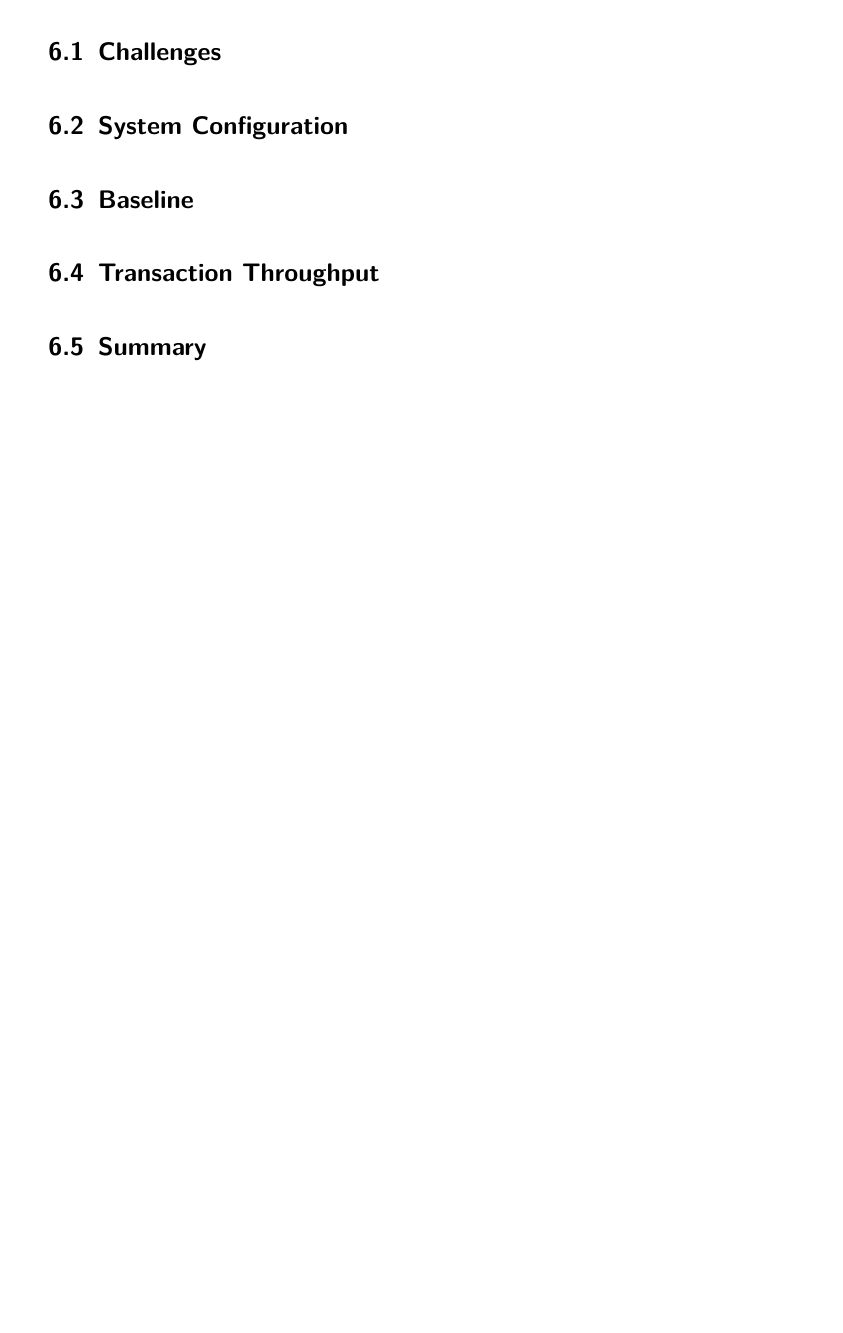
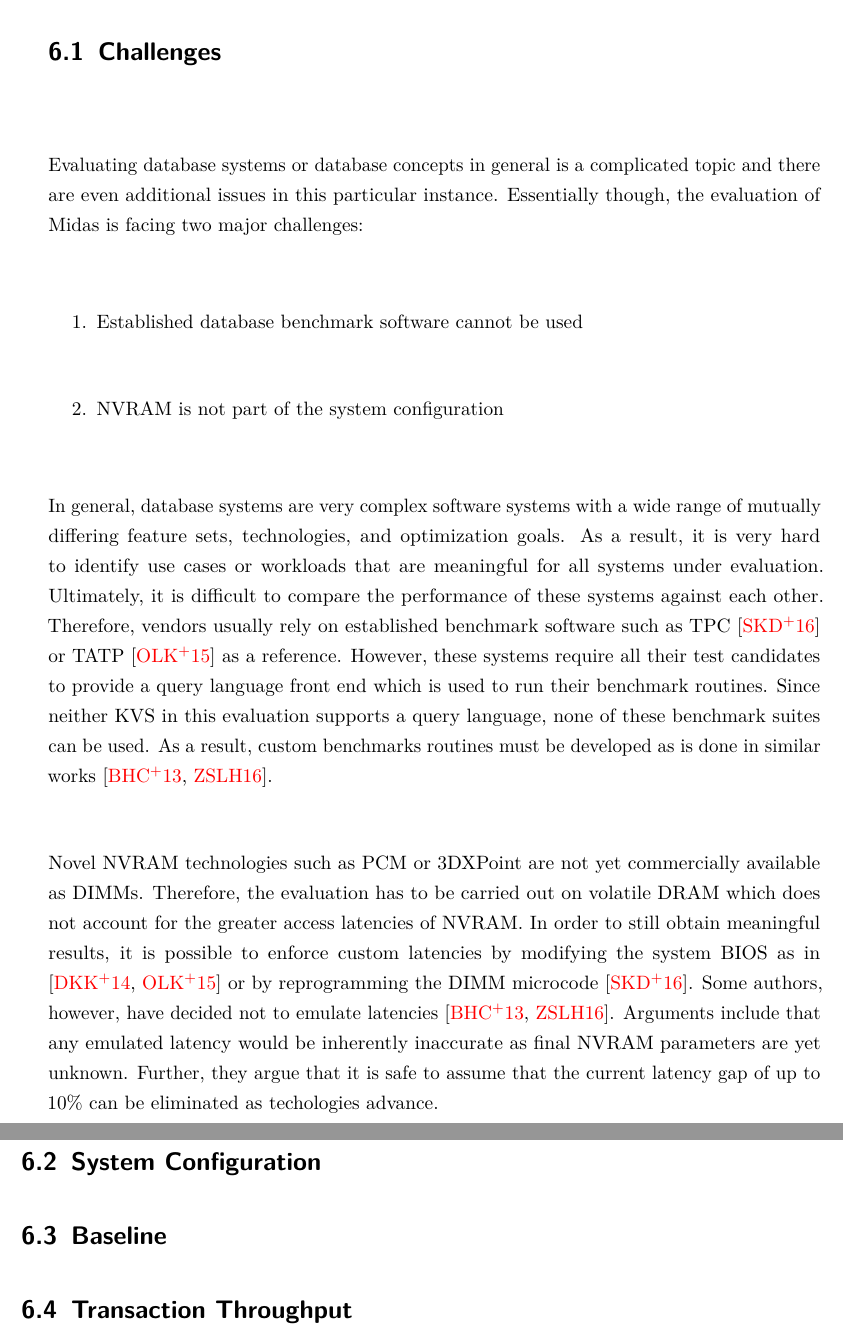
Before and after one commit to lorenjac/master-thesis-text, a LaTeX thesis (main.tex, which reads contents/eval/challenges.tex, contents/eval/main.tex): part of page 64 of 85 before the commit and two parts of pages 64 and 65 of 87 after it, the two joined at a grey line, cut so that both start at the same text, the shorter picture padded with empty space. Compiled offline with pdfLaTeX.

Commit message:
Added eval challenges

```diff
--- /dev/null
+++ b/contents/eval/challenges.tex
@@ -0,0 +1,33 @@
+Evaluating database systems or database concepts in general is a complicated
+topic and there are even additional issues in this particular instance.
+Essentially though, the evaluation of Midas is facing two major challenges:
+
+\begin{enumerate}
+    \item Established database benchmark software cannot be used
+    \item NVRAM is not part of the system configuration
+\end{enumerate}
+
+In general, database systems are very complex software systems with a wide range
+of mutually differing feature sets, technologies, and optimization goals. As a
+result, it is very hard to identify use cases or workloads that are meaningful
+for all systems under evaluation. Ultimately, it is difficult to compare the
+performance of these systems against each other. Therefore, vendors usually rely
+on established benchmark software such as TPC \cite{schwalb2016hyrise} or TATP
+\cite{oukid2015instant} as a reference. However, these systems require all their
+test candidates to provide a query language front end which is used to run their
+benchmark routines. Since neither KVS in this evaluation supports a query
+language, none of these benchmark suites can be used. As a result, custom
+benchmarks routines must be developed as is done in similar works
+\cite{bailey2013exploring, zhou2016nvht}.
+
+Novel NVRAM technologies such as PCM or 3DXPoint are not yet commercially
+available as DIMMs. Therefore, the evaluation has to be carried out on volatile
+DRAM which does not account for the greater access latencies of NVRAM. In order
+to still obtain meaningful results, it is possible to enforce custom latencies
+by modifying the system BIOS as in \cite{dulloor2014system, oukid2015instant} or
+by reprogramming the DIMM microcode \cite{schwalb2016hyrise}. Some authors,
+however, have decided not to emulate latencies \cite{bailey2013exploring,
+zhou2016nvht}. Arguments include that any emulated latency would be inherently
+inaccurate as final NVRAM parameters are yet unknown. Further, they argue that
+it is safe to assume that the current latency gap of up to 10\% can be
+eliminated as techologies advance.
--- a/contents/eval/main.tex
+++ b/contents/eval/main.tex
@@ -39,7 +39,7 @@ a brief summary.
 
 \section{Challenges}
 \label{ch:eval-challenges}
-% \input{contents/eval/challenges.tex}
+\input{contents/eval/challenges.tex}
 
 \section{System Configuration}
 \label{ch:eval-sysconfig}
```
Also changed, not shown: drafts/eval-challenges.txt (+5 -6 lines).
